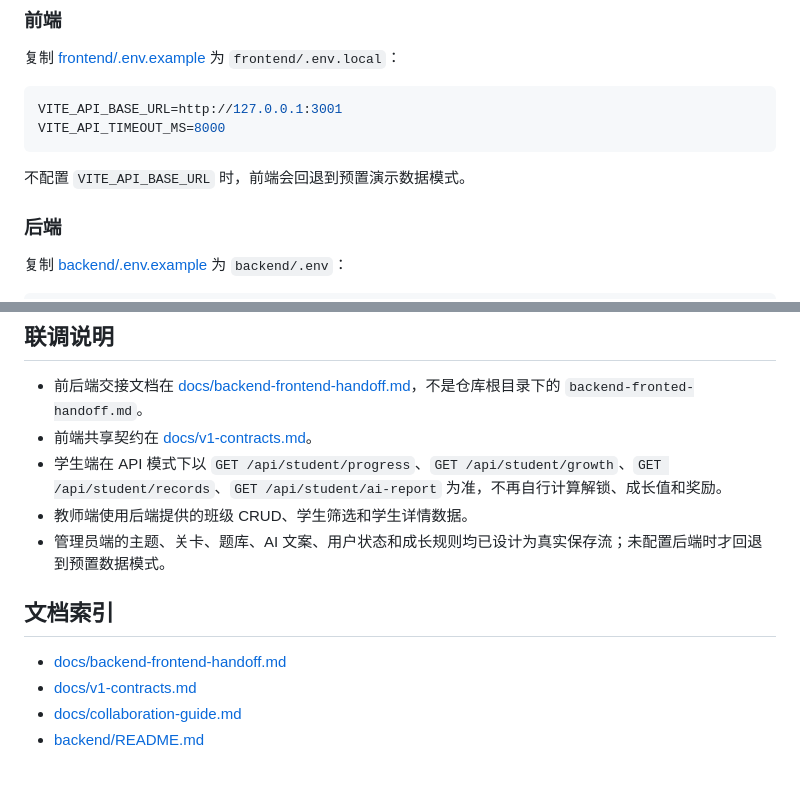
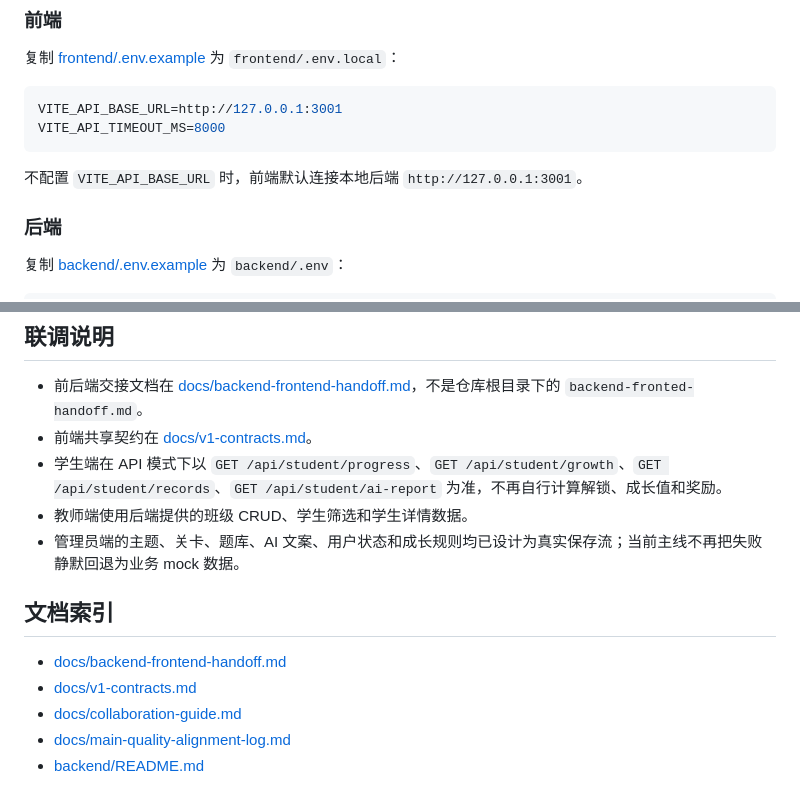
Before and after one commit to kechanghao666/Smart-and-Fun-Safety-Classroom, a Markdown page: README.md, 2 parts joined by grey strips. Rendered like a GitHub page.

````diff
--- a/README.md
+++ b/README.md
@@ -35,7 +35,7 @@ VITE_API_BASE_URL=http://127.0.0.1:3001
 VITE_API_TIMEOUT_MS=8000
 ```
 
-不配置 `VITE_API_BASE_URL` 时，前端会回退到预置演示数据模式。
+不配置 `VITE_API_BASE_URL` 时，前端默认连接本地后端 `http://127.0.0.1:3001`。
 
 ### 后端
 
@@ -145,11 +145,12 @@ npm run build
 - 前端共享契约在 [docs/v1-contracts.md](docs/v1-contracts.md)。
 - 学生端在 API 模式下以 `GET /api/student/progress`、`GET /api/student/growth`、`GET /api/student/records`、`GET /api/student/ai-report` 为准，不再自行计算解锁、成长值和奖励。
 - 教师端使用后端提供的班级 CRUD、学生筛选和学生详情数据。
-- 管理员端的主题、关卡、题库、AI 文案、用户状态和成长规则均已设计为真实保存流；未配置后端时才回退到预置数据模式。
+- 管理员端的主题、关卡、题库、AI 文案、用户状态和成长规则均已设计为真实保存流；当前主线不再把失败静默回退为业务 mock 数据。
 
 ## 文档索引
 
 - [docs/backend-frontend-handoff.md](docs/backend-frontend-handoff.md)
 - [docs/v1-contracts.md](docs/v1-contracts.md)
 - [docs/collaboration-guide.md](docs/collaboration-guide.md)
+- [docs/main-quality-alignment-log.md](docs/main-quality-alignment-log.md)
 - [backend/README.md](backend/README.md)
````
Also changed, not shown: docs/main-quality-alignment-log.md (added, +338 -0 lines).
